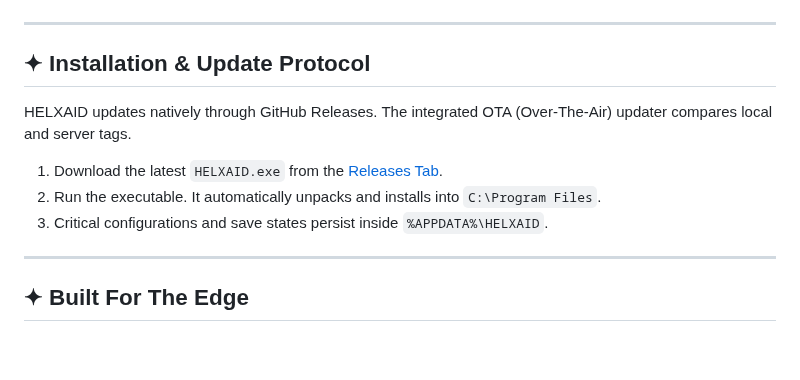
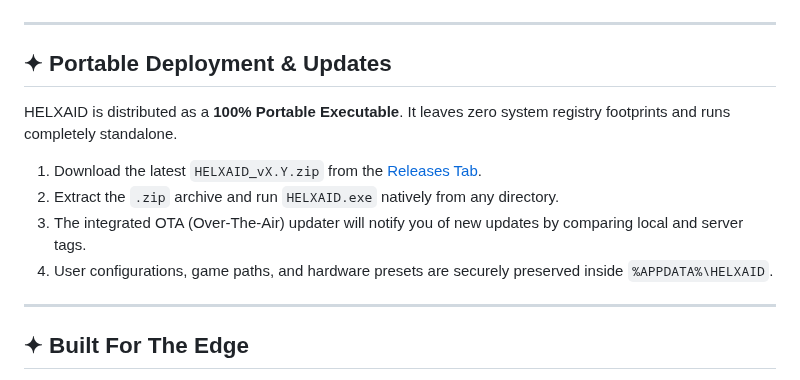
Before and after one commit to TDD131/HELXAID, a Markdown page: README.md, the part around the change. Rendered like a GitHub page; blank space fills up the shorter version.

Commit message:
docs: correct installation instructions to reflect new portable EXE format

```diff
--- a/README.md
+++ b/README.md
@@ -86,13 +86,14 @@ HELXAID is built entirely on a modular architecture. Each module serves a highly
 
 ---
 
-## ✦ Installation & Update Protocol
+## ✦ Portable Deployment & Updates
 
-HELXAID updates natively through GitHub Releases. The integrated OTA (Over-The-Air) updater compares local and server tags.
+HELXAID is distributed as a **100% Portable Executable**. It leaves zero system registry footprints and runs completely standalone.
 
-1. Download the latest `HELXAID.exe` from the [Releases Tab](../../releases).
-2. Run the executable. It automatically unpacks and installs into `C:\Program Files`.
-3. Critical configurations and save states persist inside `%APPDATA%\HELXAID`.
+1. Download the latest `HELXAID_vX.Y.zip` from the [Releases Tab](../../releases).
+2. Extract the `.zip` archive and run `HELXAID.exe` natively from any directory.
+3. The integrated OTA (Over-The-Air) updater will notify you of new updates by comparing local and server tags.
+4. User configurations, game paths, and hardware presets are securely preserved inside `%APPDATA%\HELXAID`.
 
 ---
 
```
